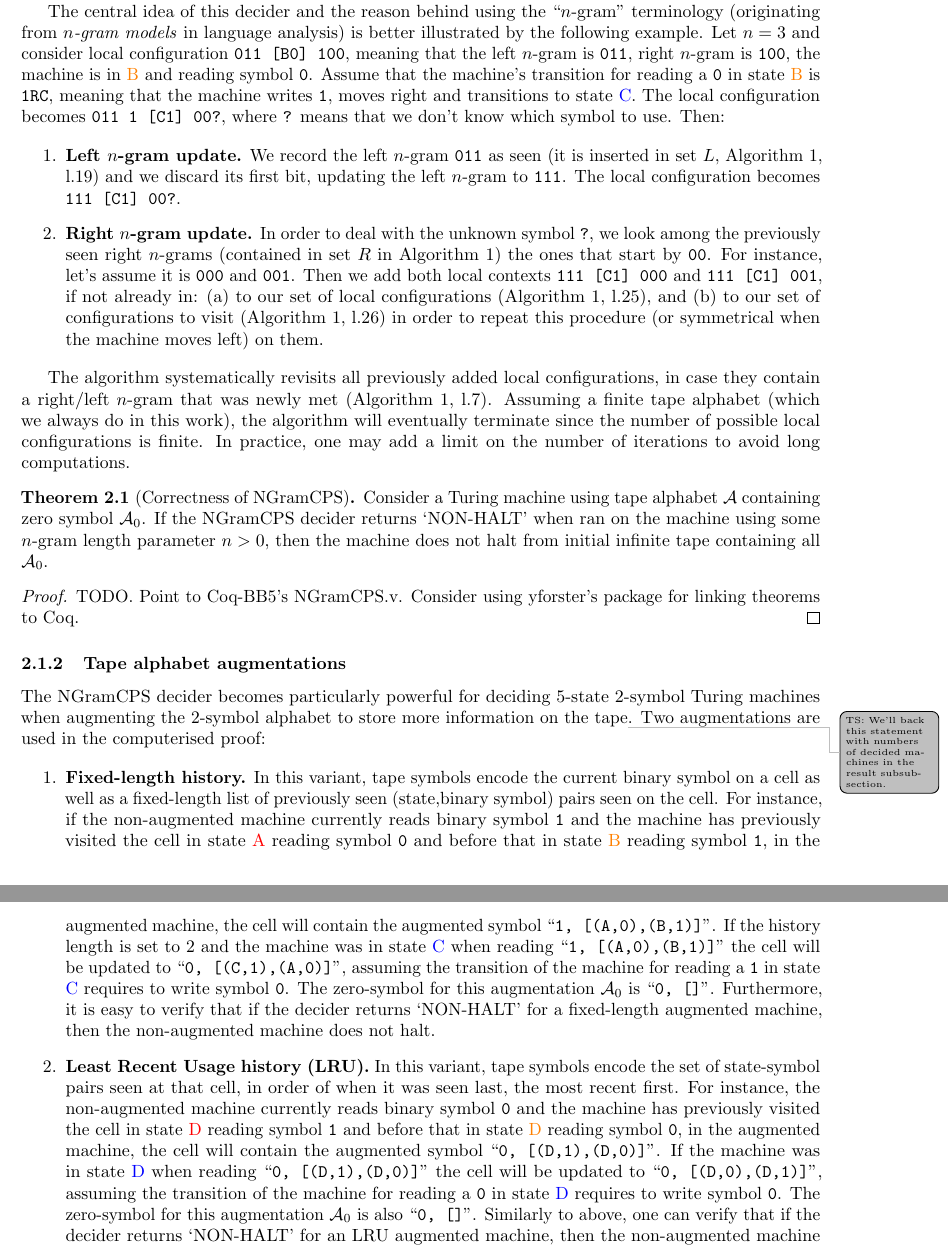
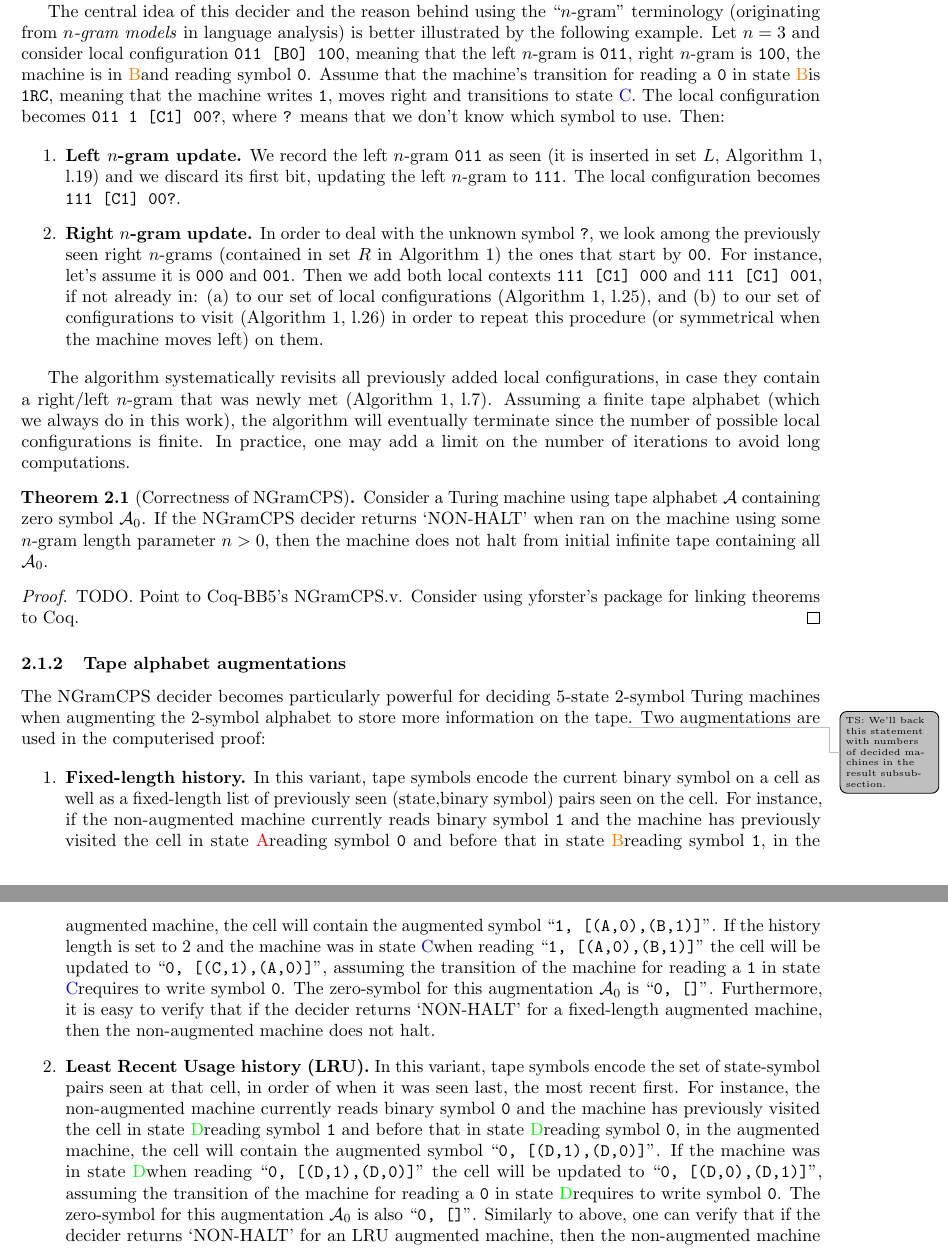
Before and after one commit to northern-64bit/bbchallenge-paper, a LaTeX paper (bbchallenge-paper.tex, which reads sections/decider-2-NGramCPS.tex): two parts of pages 2 and 3 of 5, joined at a grey line, cut so that both start at the same text. Compiled offline with pdfLaTeX.

Commit message:
Add states associated with the correct color

```diff
--- a/bbchallenge-paper.tex
+++ b/bbchallenge-paper.tex
@@ -73,6 +73,12 @@
 \definecolor{colorD}{RGB}{0,255,0}
 \definecolor{colorE}{RGB}{255,0,255}
 
+\newcommand{\stateA}{{\textcolor{colorA}{A}}}
+\newcommand{\stateB}{{\textcolor{colorB}{B}}}
+\newcommand{\stateC}{{\textcolor{colorC}{C}}}
+\newcommand{\stateD}{{\textcolor{colorD}{D}}}
+\newcommand{\stateE}{{\textcolor{colorE}{E}}}
+
 \begin{document}
 \date{}
 \maketitle
--- a/sections/decider-2-NGramCPS.tex
+++ b/sections/decider-2-NGramCPS.tex
@@ -13,7 +13,7 @@
 
 Algorithm~\ref{alg:NGramCPS} gives a pseudo-code of the \ngramcps decider. The decider considers finite, \textit{local configurations} of a Turing machine consisting of: the \textit{$n$-grams} respectively to the left and to the right of the head, the state the machine is in and the middle symbol (currently read by the head). By \textit{$n$-gram}, we mean a sequence of $n > 0$ symbols from the tape alphabet (for instance, the binary alphabet $\alphabet=\{0,1\}$). The algorithm builds a set of local configurations \textit{potentially} reachable by the machine until either an undefined transition is met (Algorithm~\ref{alg:NGramCPS}, l.\ref{alg:NGramCPS:line:unknown}) or no new configurations are added to the set, i.e. the set is closed under Turing machine operations (Algorithm~\ref{alg:NGramCPS}, l.\ref{alg:NGramCPS:line:non-halt}). In the first case, the decider cannot conclude and the machine is left undecided. In the second case, the decider concludes that the machine does not halt as no undefined transition can be reached.
 
-The central idea of this decider and the reason behind using the ``$n$-gram'' terminology (originating from \textit{$n$-gram models} in language analysis)  is better illustrated by the following example. Let $n=3$ and consider local configuration \texttt{011 [B0] 100}, meaning that the left $n$-gram is \texttt{011}, right $n$-gram is \texttt{100}, the machine is in \textcolor{colorB}{B} and reading symbol \texttt{0}. Assume that the  machine's transition for reading a \texttt{0} in state \textcolor{colorB}{B} is \texttt{1RC}, meaning that the machine writes \texttt{1}, moves right and transitions to state \textcolor{colorC}{C}. The local configuration becomes \texttt{011 1 [C1] 00?}, where \texttt{?} means that we don't know which symbol to use. Then:
+The central idea of this decider and the reason behind using the ``$n$-gram'' terminology (originating from \textit{$n$-gram models} in language analysis)  is better illustrated by the following example. Let $n=3$ and consider local configuration \texttt{011 [B0] 100}, meaning that the left $n$-gram is \texttt{011}, right $n$-gram is \texttt{100}, the machine is in \stateB and reading symbol \texttt{0}. Assume that the  machine's transition for reading a \texttt{0} in state \stateB is \texttt{1RC}, meaning that the machine writes \texttt{1}, moves right and transitions to state \stateC. The local configuration becomes \texttt{011 1 [C1] 00?}, where \texttt{?} means that we don't know which symbol to use. Then:
 
 \begin{enumerate}
     \item \textbf{Left $n$-gram update.} We record the left $n$-gram \texttt{011} as seen (it is inserted in set $L$, Algorithm~\ref{alg:NGramCPS}, l.\ref{alg:NGramCPS:line:insertL}) and we discard its first bit, updating the left $n$-gram to \texttt{111}. The local configuration becomes \texttt{111 [C1] 00?}.
@@ -36,9 +36,9 @@
 The \ngramcps decider becomes particularly powerful for deciding 5-state 2-symbol Turing machines when augmenting the 2-symbol alphabet to store more information on the tape\tsm{We'll back this statement with numbers of decided machines in the result subsubsection.}. Two augmentations are used in the computerised proof:
 
 \begin{enumerate}
-    \item \textbf{Fixed-length history.} In this variant, tape symbols encode the current binary symbol on a cell as well as a fixed-length list of previously seen (state,binary symbol) pairs seen on the cell. For instance, if the non-augmented machine currently reads binary symbol \texttt{1} and the machine has previously visited the cell in state \textcolor{colorA}{A} reading symbol \texttt{0} and before that in state \textcolor{colorB}{B} reading symbol \texttt{1}, in the augmented machine, the cell will contain the augmented symbol ``\texttt{1, [(A,0),(B,1)]}''. If the history length is set to 2 and the machine was in state \textcolor{colorC}{C} when reading ``\texttt{1, [(A,0),(B,1)]}'' the cell will be updated to ``\texttt{0, [(C,1),(A,0)]}'', assuming the transition of the machine for reading a \texttt{1} in state \textcolor{colorC}{C} requires to write symbol \texttt{0}. The zero-symbol for this augmentation $\alphabet_0$ is ``\texttt{0, []}''. Furthermore, it is easy to verify that if the decider returns `NON-HALT' for a fixed-length augmented machine, then the non-augmented machine does not halt.
+    \item \textbf{Fixed-length history.} In this variant, tape symbols encode the current binary symbol on a cell as well as a fixed-length list of previously seen (state,binary symbol) pairs seen on the cell. For instance, if the non-augmented machine currently reads binary symbol \texttt{1} and the machine has previously visited the cell in state \stateA reading symbol \texttt{0} and before that in state \stateB reading symbol \texttt{1}, in the augmented machine, the cell will contain the augmented symbol ``\texttt{1, [(A,0),(B,1)]}''. If the history length is set to 2 and the machine was in state \stateC when reading ``\texttt{1, [(A,0),(B,1)]}'' the cell will be updated to ``\texttt{0, [(C,1),(A,0)]}'', assuming the transition of the machine for reading a \texttt{1} in state \stateC requires to write symbol \texttt{0}. The zero-symbol for this augmentation $\alphabet_0$ is ``\texttt{0, []}''. Furthermore, it is easy to verify that if the decider returns `NON-HALT' for a fixed-length augmented machine, then the non-augmented machine does not halt.
     \item \textbf{Least Recent Usage history (LRU).} In this variant, tape symbols encode the set of state-symbol pairs seen at that cell,
-          in order of when it was seen last, the most recent first.  For instance, the non-augmented machine currently reads binary symbol \texttt{0} and the machine has previously visited the cell in state \textcolor{colorA}{D} reading symbol \texttt{1} and before that in state \textcolor{colorB}{D} reading symbol \texttt{0}, in the augmented machine, the cell will contain the augmented symbol ``\texttt{0, [(D,1),(D,0)]}''. If the machine was in state \textcolor{colorC}{D} when reading ``\texttt{0, [(D,1),(D,0)]}'' the cell will be updated to ``\texttt{0, [(D,0),(D,1)]}'', assuming the transition of the machine for reading a \texttt{0} in state \textcolor{colorC}{D} requires to write symbol \texttt{0}. The zero-symbol for this augmentation $\alphabet_0$ is also ``\texttt{0, []}''. Similarly to above, one can verify that if the decider returns `NON-HALT' for an LRU augmented machine, then the non-augmented machine does not halt.
+          in order of when it was seen last, the most recent first.  For instance, the non-augmented machine currently reads binary symbol \texttt{0} and the machine has previously visited the cell in state \stateD reading symbol \texttt{1} and before that in state \stateD reading symbol \texttt{0}, in the augmented machine, the cell will contain the augmented symbol ``\texttt{0, [(D,1),(D,0)]}''. If the machine was in state \stateD when reading ``\texttt{0, [(D,1),(D,0)]}'' the cell will be updated to ``\texttt{0, [(D,0),(D,1)]}'', assuming the transition of the machine for reading a \texttt{0} in state \stateD requires to write symbol \texttt{0}. The zero-symbol for this augmentation $\alphabet_0$ is also ``\texttt{0, []}''. Similarly to above, one can verify that if the decider returns `NON-HALT' for an LRU augmented machine, then the non-augmented machine does not halt.
 \end{enumerate}
 
 In the computerised proof, the \ngramcps decider is used (a) without augmentations, (b) with the fixed-length history and, (c) with the LRU augmentation, using the exact same implementation of the decider (as sketched in Algorithm~\ref{alg:NGramCPS}) just changing the used symbol alphabet and read/write behavior of the machine on the augmented alphabets.
```
Also changed, not shown: sections/decider-2-NGramCPS.tex (2 more changed lines).
